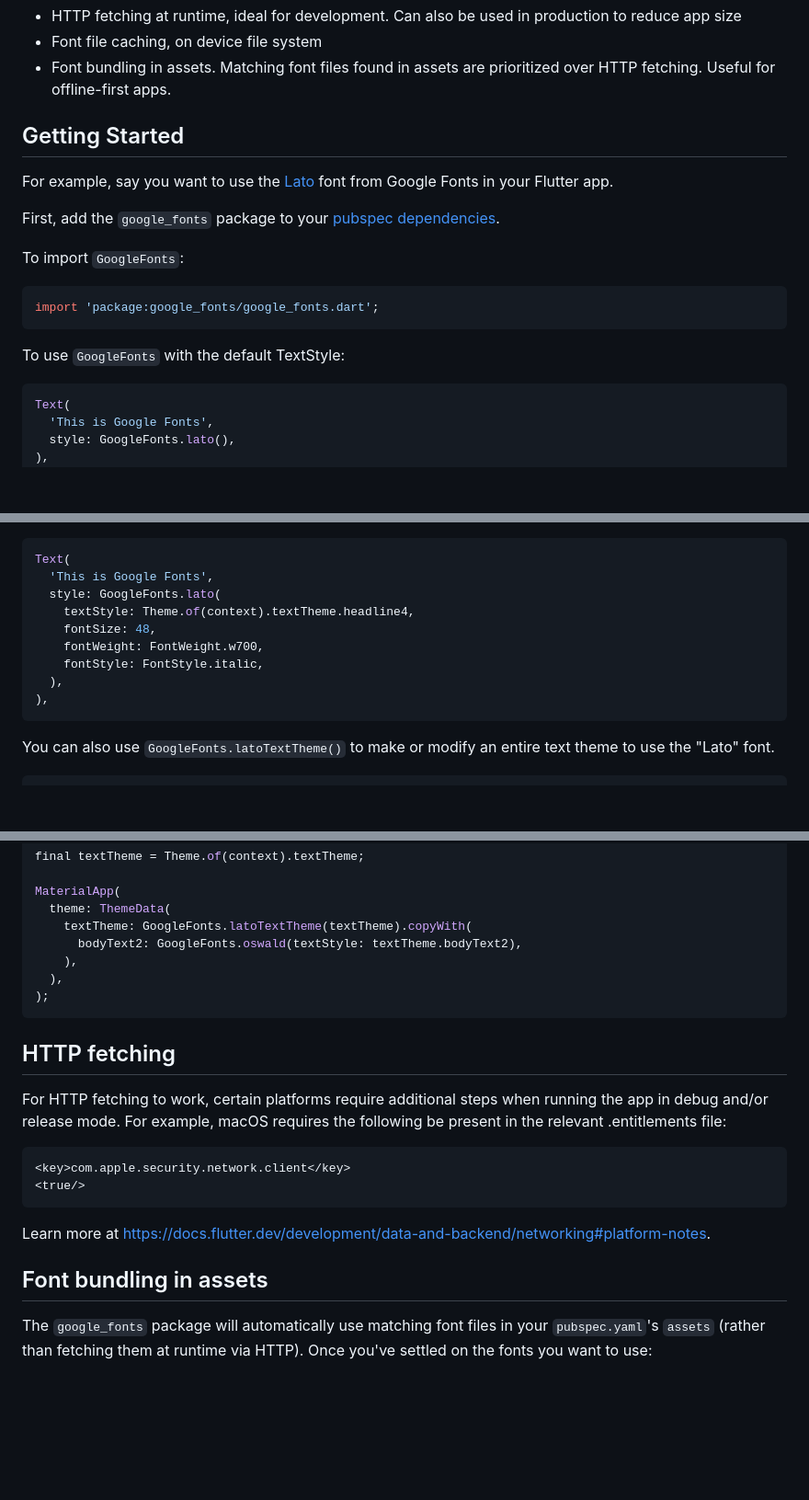
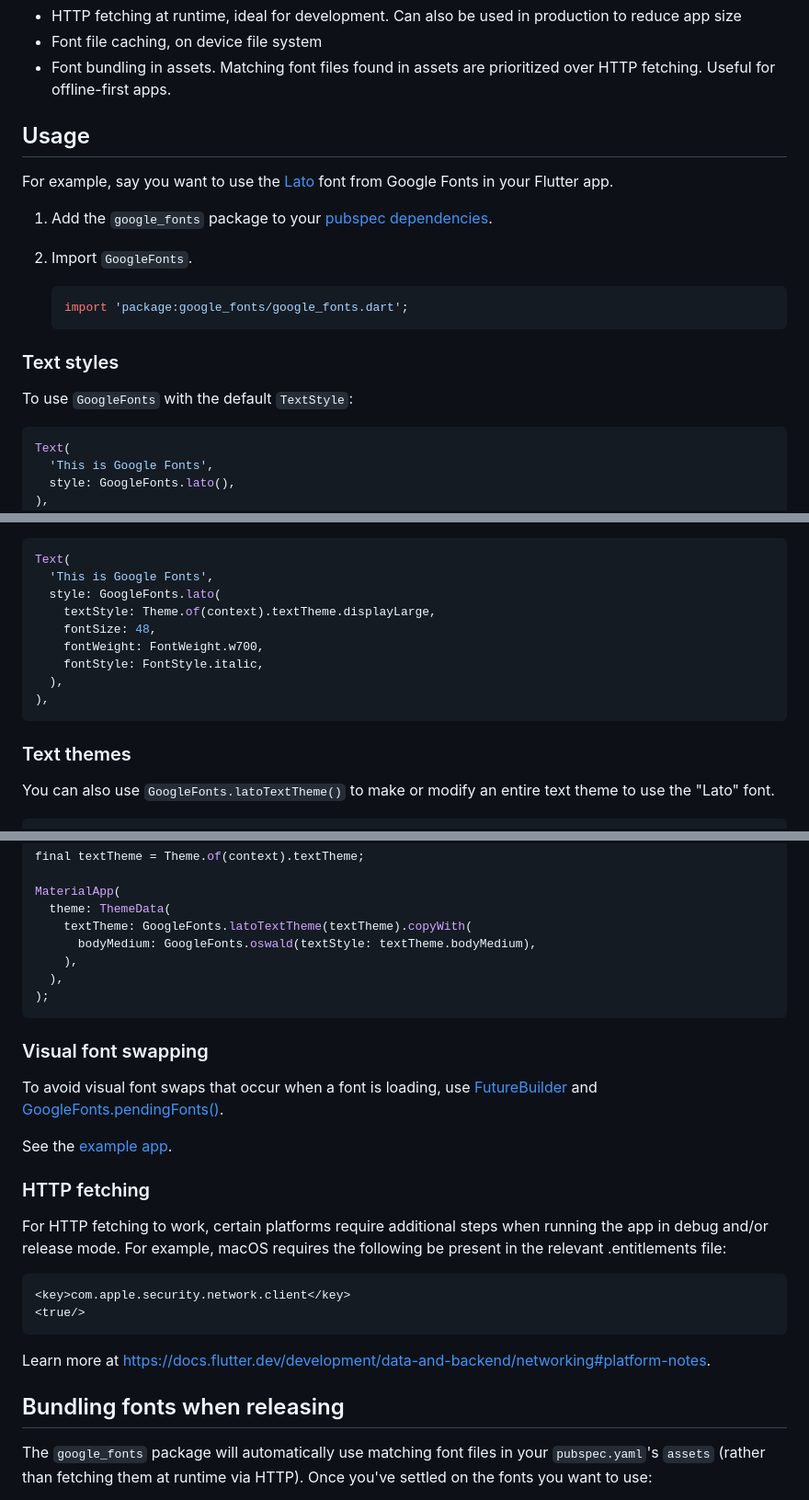
Before and after one commit to material-foundation/flutter-packages, a Markdown page: packages/google_fonts/README.md, 3 parts joined by grey strips. Shown at 92% size. GitHub-like rendering; blank space fills up the shorter version.

````diff
--- a/packages/google_fonts/README.md
+++ b/packages/google_fonts/README.md
@@ -14,19 +14,19 @@ A Flutter package to use fonts from [fonts.google.com](https://fonts.google.com/
 - Font file caching, on device file system
 - Font bundling in assets. Matching font files found in assets are prioritized over HTTP fetching. Useful for offline-first apps.
 
-## Getting Started
+## Usage
 
 For example, say you want to use the [Lato](https://fonts.google.com/specimen/Lato) font from Google Fonts in your Flutter app.
 
-First, add the `google_fonts` package to your [pubspec dependencies](https://pub.dev/packages/google_fonts/install).
+1. Add the `google_fonts` package to your [pubspec dependencies](https://pub.dev/packages/google_fonts/install).
 
-To import `GoogleFonts`:
+1. Import `GoogleFonts`.
+    ```dart
+    import 'package:google_fonts/google_fonts.dart';
+    ```
 
-```dart
-import 'package:google_fonts/google_fonts.dart';
-```
-
-To use `GoogleFonts` with the default TextStyle:
+### Text styles
+To use `GoogleFonts` with the default `TextStyle`:
 
 ```dart
 Text(
@@ -70,13 +70,15 @@ To override the `fontSize`, `fontWeight`, or `fontStyle`:
 Text(
   'This is Google Fonts',
   style: GoogleFonts.lato(
-    textStyle: Theme.of(context).textTheme.headline4,
+    textStyle: Theme.of(context).textTheme.displayLarge,
     fontSize: 48,
     fontWeight: FontWeight.w700,
     fontStyle: FontStyle.italic,
   ),
 ),
 ```
+
+### Text themes
 
 You can also use `GoogleFonts.latoTextTheme()` to make or modify an entire text theme to use the "Lato" font.
 
@@ -104,13 +106,18 @@ final textTheme = Theme.of(context).textTheme;
 MaterialApp(
   theme: ThemeData(
     textTheme: GoogleFonts.latoTextTheme(textTheme).copyWith(
-      bodyText2: GoogleFonts.oswald(textStyle: textTheme.bodyText2),
+      bodyMedium: GoogleFonts.oswald(textStyle: textTheme.bodyMedium),
     ),
   ),
 );
 ```
 
-## HTTP fetching
+### Visual font swapping
+To avoid visual font swaps that occur when a font is loading, use [FutureBuilder](https://api.flutter.dev/flutter/widgets/FutureBuilder-class.html) and [GoogleFonts.pendingFonts()](https://pub.dev/documentation/google_fonts/latest/google_fonts/GoogleFonts/pendingFonts.html).
+
+See the [example app](https://github.com/material-foundation/flutter-packages/blob/main/packages/google_fonts/example/lib/main.dart).
+
+### HTTP fetching
 
 For HTTP fetching to work, certain platforms require additional steps when running the app in debug and/or release mode. For example, macOS requires the following be present in the relevant .entitlements file:
 
@@ -121,7 +128,7 @@ For HTTP fetching to work, certain platforms require additional steps when runni
 
 Learn more at https://docs.flutter.dev/development/data-and-backend/networking#platform-notes.
 
-## Font bundling in assets
+## Bundling fonts when releasing
 
 The `google_fonts` package will automatically use matching font files in your `pubspec.yaml`'s
 `assets` (rather than fetching them at runtime via HTTP). Once you've settled on the fonts
````
